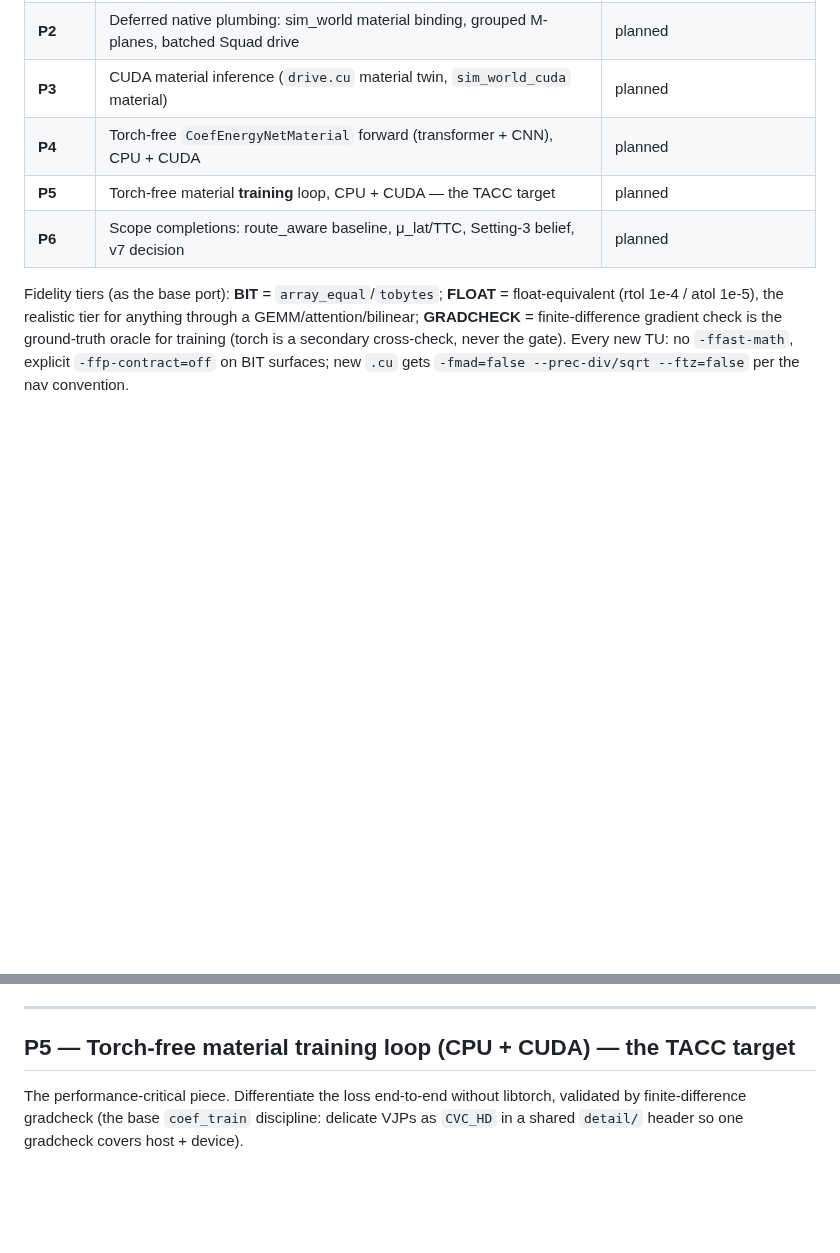
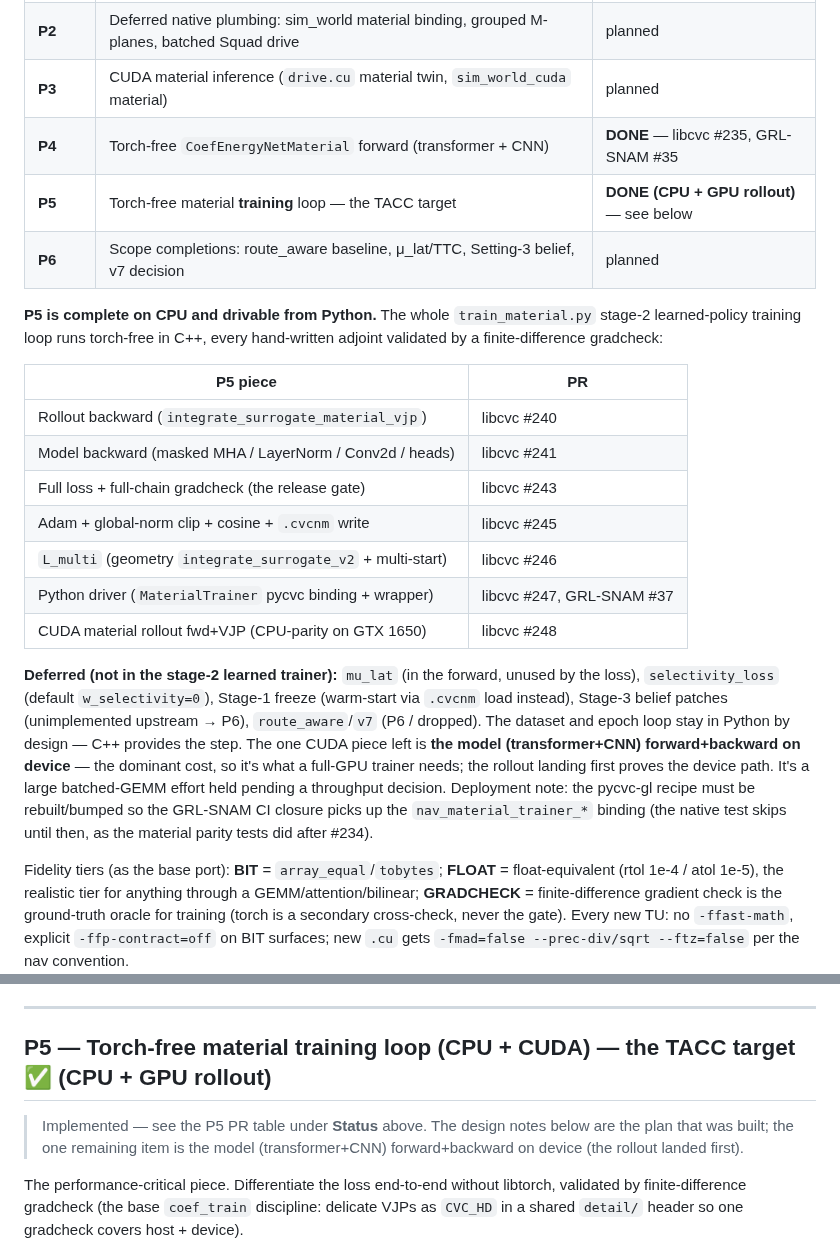
Before and after one commit to CVC-Lab/GRL-SNAM, a Markdown page: docs/CVCNAV_MATERIAL_PORT_ROADMAP.md, 2 parts joined by grey strips. GitHub-like rendering; blank space fills up the shorter version.

Commit message:
docs: mark P5 CPU pipeline complete in the material-port roadmap
The torch-free material training loop (train_material.py stage 2) is implemented
end-to-end in C++ and drivable from Python: rollout backward (libcvc #240), model
backward (#241), full loss + release-gate gradcheck (#243), Adam + .cvcnm (#245),
L_multi (#246), the pycvc MaterialTrainer + GRL-SNAM driver (#247, #37), and the
CUDA material rollout (#248, CPU-parity on a GTX 1650). Updates the Status table
(P4/P5 DONE) with the PR list, the gap vs the source (mu_lat/selectivity/Stage-1/
Stage-3/route_aware deferred; dataset+epoch loop stay in Python by design), the
remaining CUDA model-on-device item, and the pycvc-gl recipe-rebuild deployment
note.

```diff
--- a/docs/CVCNAV_MATERIAL_PORT_ROADMAP.md
+++ b/docs/CVCNAV_MATERIAL_PORT_ROADMAP.md
@@ -21,9 +21,35 @@ performance-critical TACC target.
 | **P1** | Native fused material inference drive (`nav_drive_step_material`) | **DONE** — libcvc #232, GRL-SNAM #34 |
 | **P2** | Deferred native plumbing: sim_world material binding, grouped M-planes, batched Squad drive | planned |
 | **P3** | CUDA material inference (`drive.cu` material twin, `sim_world_cuda` material) | planned |
-| **P4** | Torch-free `CoefEnergyNetMaterial` forward (transformer + CNN), CPU + CUDA | planned |
-| **P5** | Torch-free material **training** loop, CPU + CUDA — the TACC target | planned |
+| **P4** | Torch-free `CoefEnergyNetMaterial` forward (transformer + CNN) | **DONE** — libcvc #235, GRL-SNAM #35 |
+| **P5** | Torch-free material **training** loop — the TACC target | **DONE (CPU + GPU rollout)** — see below |
 | **P6** | Scope completions: route_aware baseline, μ_lat/TTC, Setting-3 belief, v7 decision | planned |
+
+**P5 is complete on CPU and drivable from Python.** The whole `train_material.py`
+stage-2 learned-policy training loop runs torch-free in C++, every hand-written
+adjoint validated by a finite-difference gradcheck:
+
+| P5 piece | PR |
+|---|---|
+| Rollout backward (`integrate_surrogate_material_vjp`) | libcvc #240 |
+| Model backward (masked MHA / LayerNorm / Conv2d / heads) | libcvc #241 |
+| Full loss + full-chain gradcheck (the release gate) | libcvc #243 |
+| Adam + global-norm clip + cosine + `.cvcnm` write | libcvc #245 |
+| `L_multi` (geometry `integrate_surrogate_v2` + multi-start) | libcvc #246 |
+| Python driver (`MaterialTrainer` pycvc binding + wrapper) | libcvc #247, GRL-SNAM #37 |
+| CUDA material rollout fwd+VJP (CPU-parity on GTX 1650) | libcvc #248 |
+
+**Deferred (not in the stage-2 learned trainer):** `mu_lat` (in the forward,
+unused by the loss), `selectivity_loss` (default `w_selectivity=0`), Stage-1
+freeze (warm-start via `.cvcnm` load instead), Stage-3 belief patches
+(unimplemented upstream → P6), `route_aware`/`v7` (P6 / dropped). The dataset and
+epoch loop stay in Python by design — C++ provides the step. The one CUDA piece
+left is **the model (transformer+CNN) forward+backward on device** — the dominant
+cost, so it's what a full-GPU trainer needs; the rollout landing first proves the
+device path. It's a large batched-GEMM effort held pending a throughput decision.
+Deployment note: the pycvc-gl recipe must be rebuilt/bumped so the GRL-SNAM CI
+closure picks up the `nav_material_trainer_*` binding (the native test skips until
+then, as the material parity tests did after #234).
 
 Fidelity tiers (as the base port): **BIT** = `array_equal`/`tobytes`;
 **FLOAT** = float-equivalent (rtol 1e-4 / atol 1e-5), the realistic tier for
@@ -142,7 +168,11 @@ heaviest component and should be cached when agents share a risk tile — at
 
 ---
 
-## P5 — Torch-free material **training** loop (CPU + CUDA) — the TACC target
+## P5 — Torch-free material **training** loop (CPU + CUDA) — the TACC target ✅ (CPU + GPU rollout)
+
+> Implemented — see the P5 PR table under **Status** above. The design notes
+> below are the plan that was built; the one remaining item is the model
+> (transformer+CNN) forward+backward on device (the rollout landed first).
 
 The performance-critical piece. Differentiate the loss end-to-end without
 libtorch, validated by finite-difference gradcheck (the base `coef_train`
```
